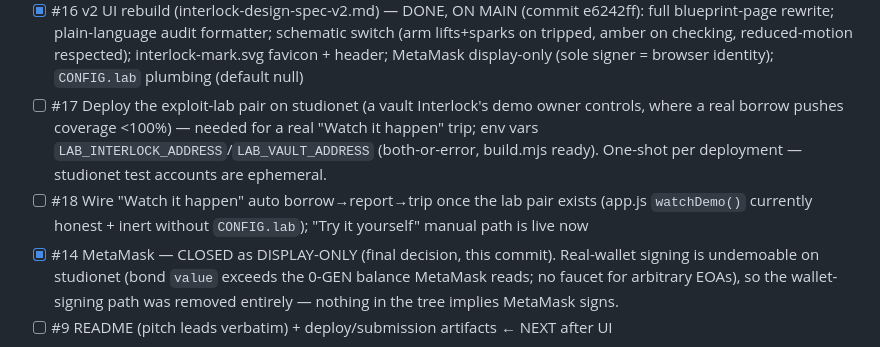
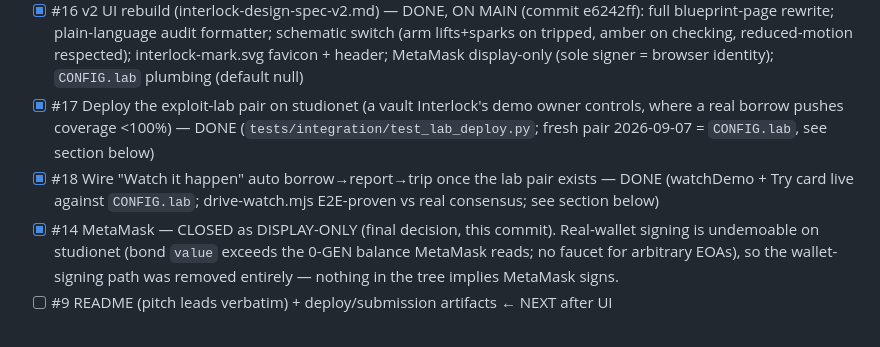
Before and after one commit to Temmygabriel/INTERLOCK, a Markdown page: PROGRESS.md, the part around one of its changes. Drawn GitHub-style.

```diff
--- a/PROGRESS.md
+++ b/PROGRESS.md
@@ -24,8 +24,8 @@ Answers one question, changes no code: can a consensus-judged breaker pause a pr
 - [x] #13 Identity chip (browser keypair default + MetaMask display-only; NOT branded "Aegis")  — DONE (`frontend/identity.js`; auto-created signer chip in header)
 - [x] #15 Vercel env-var build step (`frontend/config.js` + `frontend/build.mjs`)  — DONE (addresses baked at build from `INTERLOCK_ADDRESS`/`VAULT_ADDRESS`; committed config.js = default pair)
 - [x] #16 v2 UI rebuild (interlock-design-spec-v2.md)  — DONE, ON MAIN (commit e6242ff): full blueprint-page rewrite; plain-language audit formatter; schematic switch (arm lifts+sparks on tripped, amber on checking, reduced-motion respected); interlock-mark.svg favicon + header; MetaMask display-only (sole signer = browser identity); `CONFIG.lab` plumbing (default null)
-- [ ] #17 Deploy the exploit-lab pair on studionet (a vault Interlock's demo owner controls, where a real borrow pushes coverage <100%) — needed for a real "Watch it happen" trip; env vars `LAB_INTERLOCK_ADDRESS`/`LAB_VAULT_ADDRESS` (both-or-error, build.mjs ready). One-shot per deployment — studionet test accounts are ephemeral.
-- [ ] #18 Wire "Watch it happen" auto borrow→report→trip once the lab pair exists (app.js `watchDemo()` currently honest + inert without `CONFIG.lab`); "Try it yourself" manual path is live now
+- [x] #17 Deploy the exploit-lab pair on studionet (a vault Interlock's demo owner controls, where a real borrow pushes coverage <100%) — DONE (`tests/integration/test_lab_deploy.py`; fresh pair 2026-09-07 = `CONFIG.lab`, see section below)
+- [x] #18 Wire "Watch it happen" auto borrow→report→trip once the lab pair exists — DONE (watchDemo + Try card live against `CONFIG.lab`; drive-watch.mjs E2E-proven vs real consensus; see section below)
 - [x] #14 MetaMask — CLOSED as DISPLAY-ONLY (final decision, this commit). Real-wallet signing is undemoable on studionet (bond `value` exceeds the 0-GEN balance MetaMask reads; no faucet for arbitrary EOAs), so the wallet-signing path was removed entirely — nothing in the tree implies MetaMask signs.
 - [ ] #9 README (pitch leads verbatim) + deploy/submission artifacts  ← NEXT after UI
 
```
Also changed, not shown: other parts of PROGRESS.md (+11 -2 lines).
